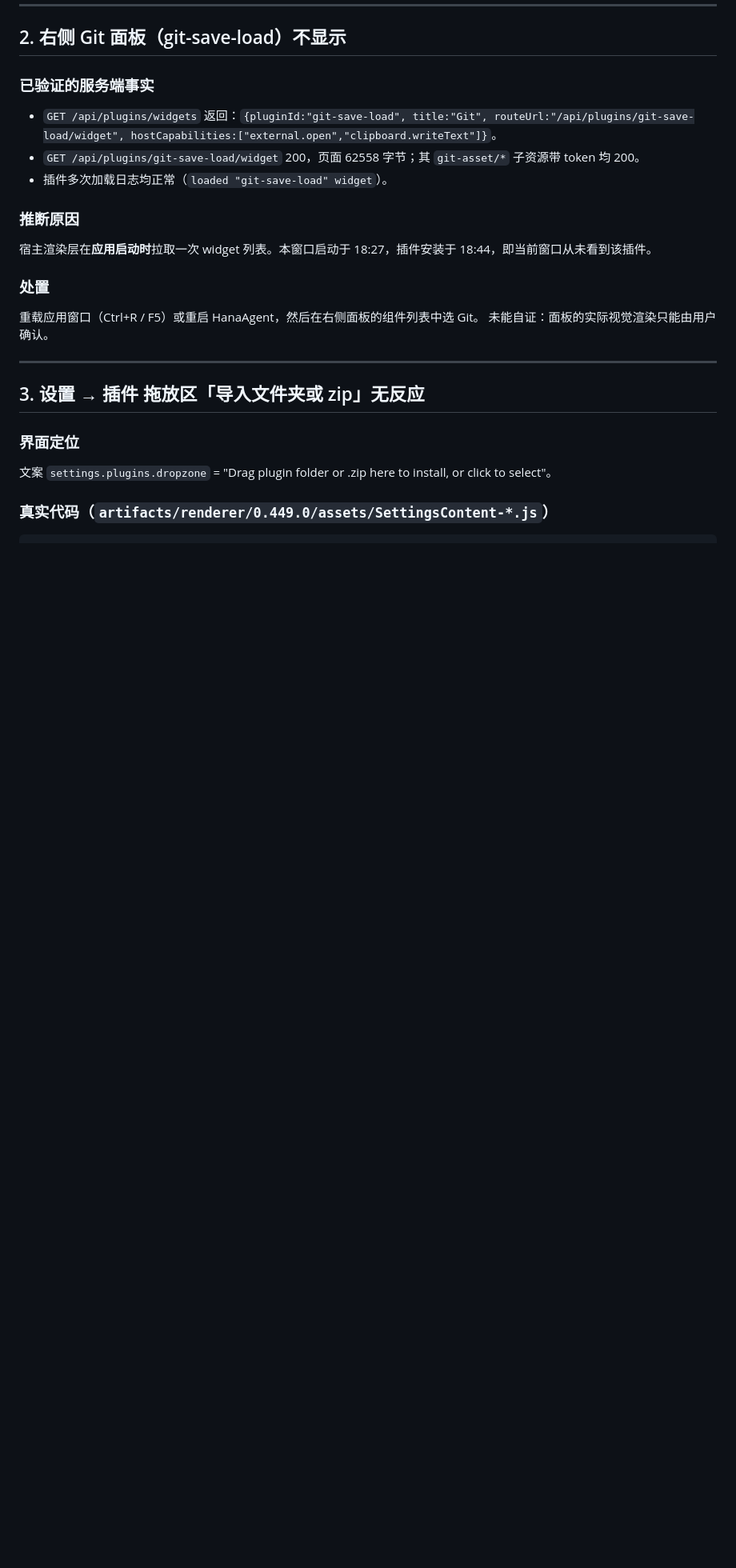
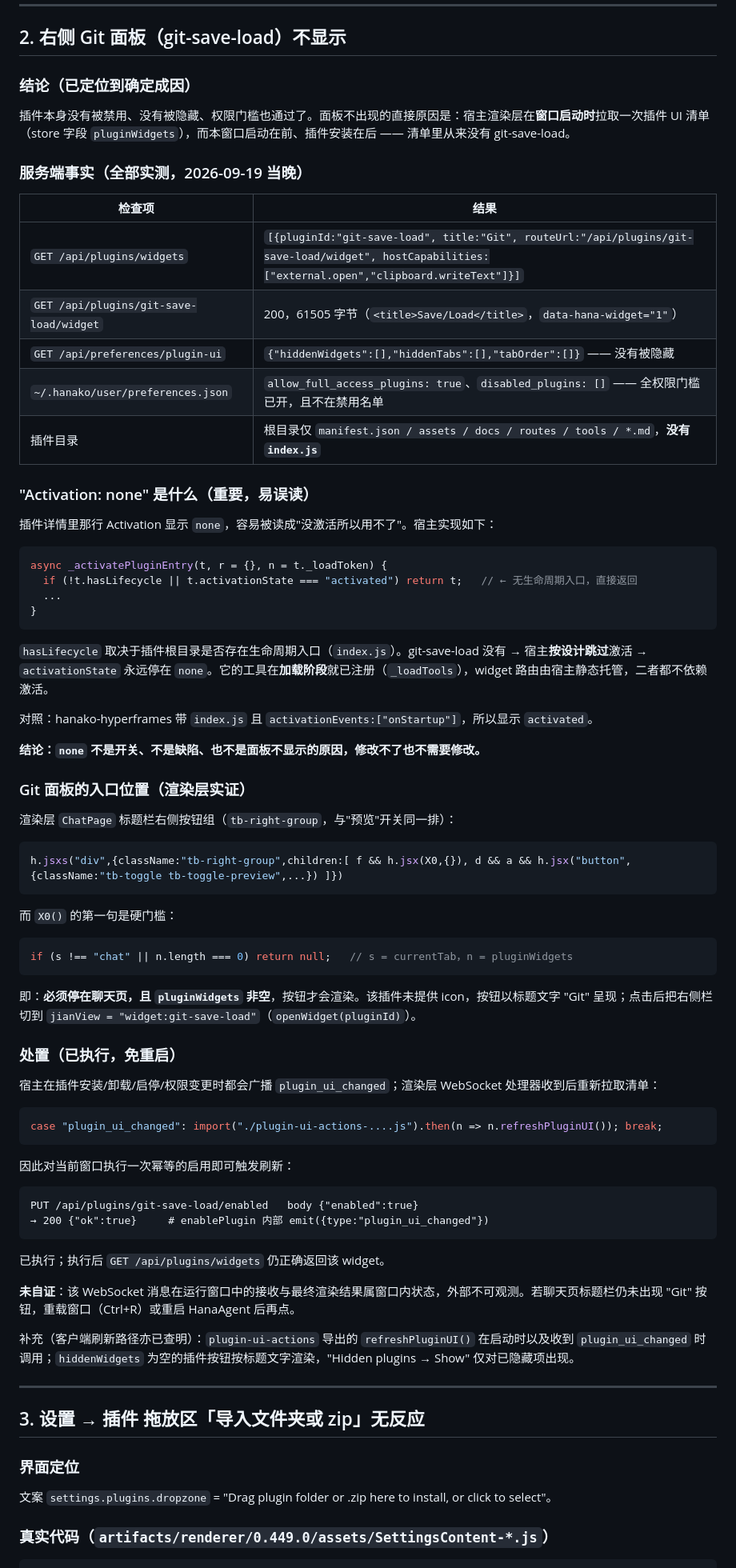
Before and after one commit to ZhouXuan-Yu/ResearchAssistant, a Markdown page: foundation/docs/plugin-fixes.md, the part around one of its changes. Shown at 80% size. Rendered like a GitHub page; blank space fills up the shorter version.

Commit message:
docs(plugins): pin down why the git-save-load widget does not show
- evidence: /api/plugins/widgets registers "Git"; /api/preferences/plugin-ui
  hiddenWidgets empty; allow_full_access_plugins=true; disabled_plugins empty;
  GET /api/plugins/git-save-load/widget -> 200 (61505 bytes)
- host _activatePluginEntry returns early when the plugin has no lifecycle entry
  (no index.js at plugin root) => activationState "none" is by design, not a switch
- widget entry renders in ChatPage titlebar right group (tb-right-group), gated by
  currentTab === "chat" && pluginWidgets.length > 0
- fix applied: idempotent PUT /api/plugins/git-save-load/enabled {enabled:true}
  -> enablePlugin emits plugin_ui_changed -> renderer refreshPluginUI()
- cleanup: removed temporary probe scripts from foundation/tools

````diff
--- a/foundation/docs/plugin-fixes.md
+++ b/foundation/docs/plugin-fixes.md
@@ -68,17 +68,68 @@ hyperframesCommand = D:/Node/node.exe D:/Node/node_modules/npm/bin/npx-cli.js --
 
 ## 2. 右侧 Git 面板（git-save-load）不显示
 
-### 已验证的服务端事实
-- `GET /api/plugins/widgets` 返回：`{pluginId:"git-save-load", title:"Git", routeUrl:"/api/plugins/git-save-load/widget", hostCapabilities:["external.open","clipboard.writeText"]}`。
-- `GET /api/plugins/git-save-load/widget` 200，页面 62558 字节；其 `git-asset/*` 子资源带 token 均 200。
-- 插件多次加载日志均正常（`loaded "git-save-load" widget`）。
+### 结论（已定位到确定成因）
+插件本身没有被禁用、没有被隐藏、权限门槛也通过了。面板不出现的直接原因是：宿主渲染层在**窗口启动时**拉取一次插件 UI 清单（store 字段 `pluginWidgets`），而本窗口启动在前、插件安装在后 —— 清单里从来没有 git-save-load。
 
-### 推断原因
-宿主渲染层在**应用启动时**拉取一次 widget 列表。本窗口启动于 18:27，插件安装于 18:44，即当前窗口从未看到该插件。
+### 服务端事实（全部实测，2026-09-19 当晚）
+| 检查项 | 结果 |
+| --- | --- |
+| `GET /api/plugins/widgets` | `[{pluginId:"git-save-load", title:"Git", routeUrl:"/api/plugins/git-save-load/widget", hostCapabilities:["external.open","clipboard.writeText"]}]` |
+| `GET /api/plugins/git-save-load/widget` | 200，61505 字节（`<title>Save/Load</title>`，`data-hana-widget="1"`） |
+| `GET /api/preferences/plugin-ui` | `{"hiddenWidgets":[],"hiddenTabs":[],"tabOrder":[]}` —— 没有被隐藏 |
+| `~/.hanako/user/preferences.json` | `allow_full_access_plugins: true`、`disabled_plugins: []` —— 全权限门槛已开，且不在禁用名单 |
+| 插件目录 | 根目录仅 `manifest.json / assets / docs / routes / tools / *.md`，**没有 `index.js`** |
 
-### 处置
-重载应用窗口（Ctrl+R / F5）或重启 HanaAgent，然后在右侧面板的组件列表中选 Git。
-未能自证：面板的实际视觉渲染只能由用户确认。
+### "Activation: none" 是什么（重要，易误读）
+插件详情里那行 Activation 显示 `none`，容易被读成"没激活所以用不了"。宿主实现如下：
+
+```js
+async _activatePluginEntry(t, r = {}, n = t._loadToken) {
+  if (!t.hasLifecycle || t.activationState === "activated") return t;   // ← 无生命周期入口，直接返回
+  ...
+}
+```
+
+`hasLifecycle` 取决于插件根目录是否存在生命周期入口（`index.js`）。git-save-load 没有 → 宿主**按设计跳过**激活 → `activationState` 永远停在 `none`。它的工具在**加载阶段**就已注册（`_loadTools`），widget 路由由宿主静态托管，二者都不依赖激活。
+
+对照：hanako-hyperframes 带 `index.js` 且 `activationEvents:["onStartup"]`，所以显示 `activated`。
+
+**结论：`none` 不是开关、不是缺陷、也不是面板不显示的原因，修改不了也不需要修改。**
+
+### Git 面板的入口位置（渲染层实证）
+渲染层 `ChatPage` 标题栏右侧按钮组（`tb-right-group`，与"预览"开关同一排）：
+
+```js
+h.jsxs("div",{className:"tb-right-group",children:[ f && h.jsx(X0,{}), d && a && h.jsx("button",{className:"tb-toggle tb-toggle-preview",...}) ]})
+```
+
+而 `X0()` 的第一句是硬门槛：
+
+```js
+if (s !== "chat" || n.length === 0) return null;   // s = currentTab，n = pluginWidgets
+```
+
+即：**必须停在聊天页，且 `pluginWidgets` 非空**，按钮才会渲染。该插件未提供 icon，按钮以标题文字 "Git" 呈现；点击后把右侧栏切到 `jianView = "widget:git-save-load"`（`openWidget(pluginId)`）。
+
+### 处置（已执行，免重启）
+宿主在插件安装/卸载/启停/权限变更时都会广播 `plugin_ui_changed`；渲染层 WebSocket 处理器收到后重新拉取清单：
+
+```js
+case "plugin_ui_changed": import("./plugin-ui-actions-....js").then(n => n.refreshPluginUI()); break;
+```
+
+因此对当前窗口执行一次幂等的启用即可触发刷新：
+
+```
+PUT /api/plugins/git-save-load/enabled   body {"enabled":true}
+→ 200 {"ok":true}     # enablePlugin 内部 emit({type:"plugin_ui_changed"})
+```
+
+已执行；执行后 `GET /api/plugins/widgets` 仍正确返回该 widget。
+
+**未自证**：该 WebSocket 消息在运行窗口中的接收与最终渲染结果属窗口内状态，外部不可观测。若聊天页标题栏仍未出现 "Git" 按钮，重载窗口（Ctrl+R）或重启 HanaAgent 后再点。
+
+补充（客户端刷新路径亦已查明）：`plugin-ui-actions` 导出的 `refreshPluginUI()` 在启动时以及收到 `plugin_ui_changed` 时调用；`hiddenWidgets` 为空的插件按钮按标题文字渲染，"Hidden plugins → Show" 仅对已隐藏项出现。
 
 ---
 
````
Also changed, not shown: other parts of foundation/docs/plugin-fixes.md (+2 -0 lines), foundation/changelog/auto-changes.md (+20 -0 lines).
